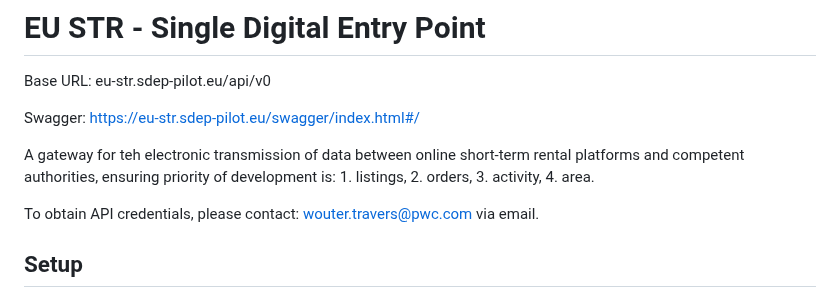
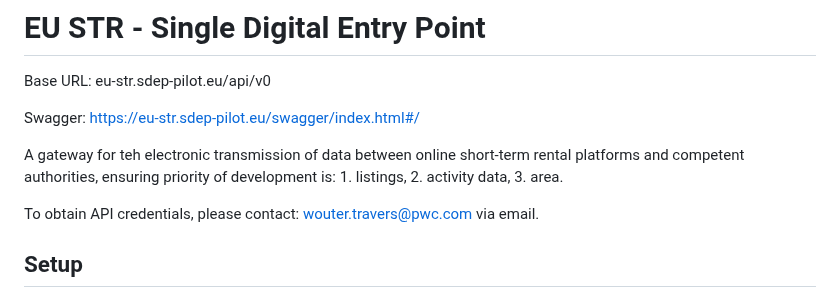
Before and after one commit to SEMICeu/STR-AP, a Markdown page: prototype/technical_prototype/EU_STR_connection.md, the part around the change. GitHub-like rendering.

```diff
--- a/prototype/technical_prototype/EU_STR_connection.md
+++ b/prototype/technical_prototype/EU_STR_connection.md
@@ -3,7 +3,7 @@ Base URL: eu-str.sdep-pilot.eu/api/v0
 
 Swagger: https://eu-str.sdep-pilot.eu/swagger/index.html#/
 
-A gateway for teh electronic transmission of data between online short-term rental platforms and competent authorities, ensuring priority of development is: 1. listings, 2. orders, 3. activity, 4. area.
+A gateway for teh electronic transmission of data between online short-term rental platforms and competent authorities, ensuring priority of development is: 1. listings, 2. activity data, 3. area.
 
 To obtain API credentials, please contact: wouter.travers@pwc.com via email.
 
```
